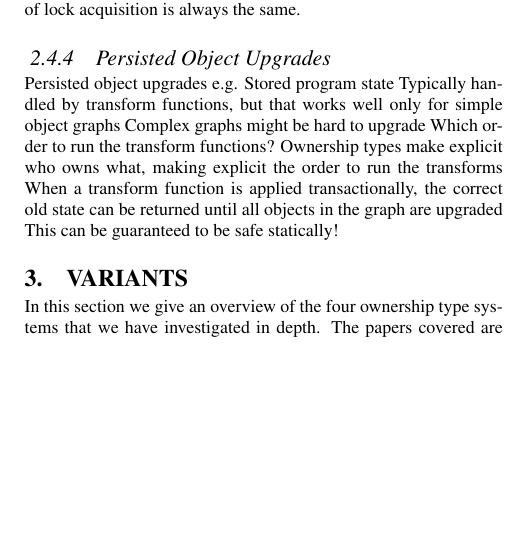
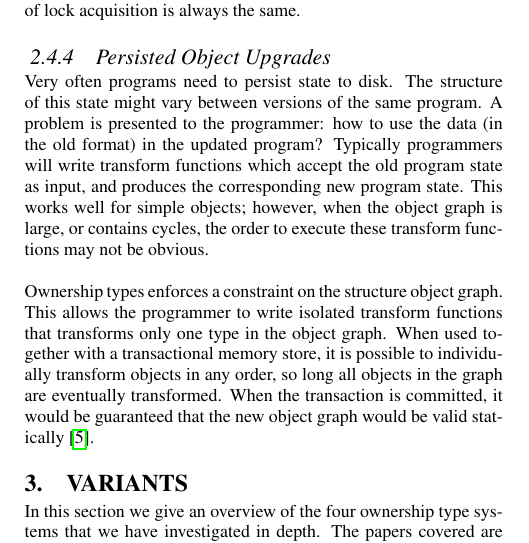
Before and after one commit to darylseah/evalapply, a LaTeX paper (report.tex): part of one column of page 3 of 5 before the commit and part of one column of page 3 of 6 after it, cut so that both start at the same text, the shorter picture padded with empty space. Compiled offline with pdfLaTeX.

Commit message:
Finish persisted object upgrades.

```diff
--- a/report.tex
+++ b/report.tex
@@ -431,16 +431,22 @@ same.
 \subsubsection{Persisted Object Upgrades}
 \label{subsubsec:object_upgrades}
 
-Persisted object upgrades e.g. Stored program state Typically handled by
-transform functions, but that works well only for simple object graphs Complex
-graphs might be hard to upgrade Which order to run the transform functions?
-Ownership types make explicit who owns what, making explicit the order to run
-the transforms When a transform function is applied transactionally, the
-correct old state can be returned until all objects in the graph are upgraded
-This can be guaranteed to be safe statically!
+Very often programs need to persist state to disk. The structure of this state
+might vary between versions of the same program. A problem is presented to the
+programmer: how to use the data (in the old format) in the updated program?
+Typically programmers will write transform functions which accept the old
+program state as input, and produces the corresponding new program state. This
+works well for simple objects; however, when the object graph is large, or
+contains cycles, the order to execute these transform functions may not be
+obvious.
 
-
-
+Ownership types enforces a constraint on the structure object graph. This
+allows the programmer to write isolated transform functions that transforms
+only one type in the object graph. When used together with a transactional
+memory store, it is possible to individually transform objects in any order, so
+long all objects in the graph are eventually transformed. When the transaction
+is committed, it would be guaranteed that the new object graph would be
+valid statically~\cite{boyapati04safejava}.
 
 \section{Variants}
 \label{sec:variants}
```
